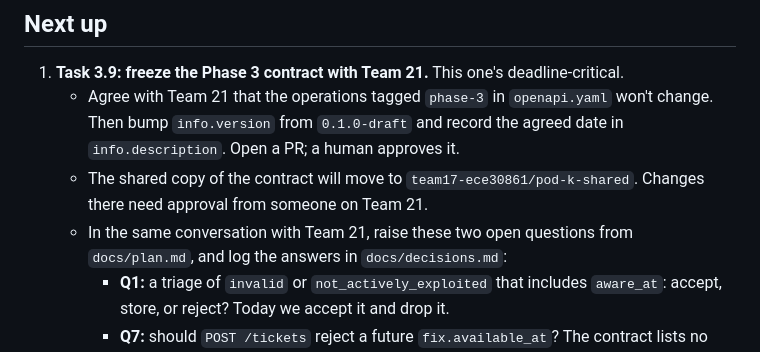
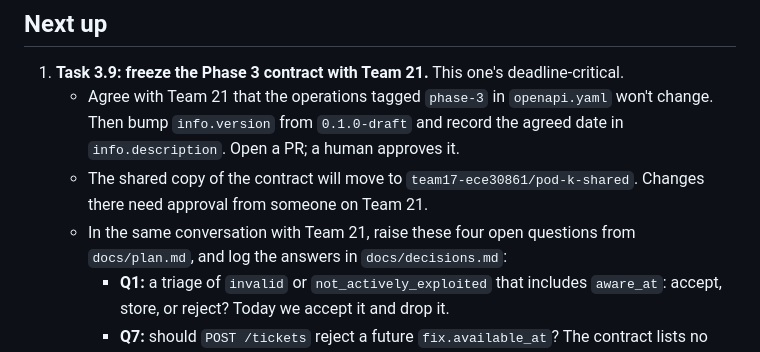
Before and after one commit to team17-ece30861/cra-service, a Markdown page: docs/handoff/ann.md, the part around the change. GitHub-like rendering.

Commit message:
Ann handoff: say four open questions, not two (#31)
Co-authored-by: Claude Opus 5.5 <noreply@anthropic.com>

```diff
--- a/docs/handoff/ann.md
+++ b/docs/handoff/ann.md
@@ -22,7 +22,7 @@ Phase 3 implementation. Two Phase 3 tasks are Ann's alone.
      `info.description`. Open a PR; a human approves it.
    - The shared copy of the contract will move to `team17-ece30861/pod-k-shared`. Changes
      there need approval from someone on Team 21.
-   - In the same conversation with Team 21, raise these two open questions from
+   - In the same conversation with Team 21, raise these four open questions from
      `docs/plan.md`, and log the answers in `docs/decisions.md`:
      - **Q1:** a triage of `invalid` or `not_actively_exploited` that includes `aware_at`:
        accept, store, or reject? Today we accept it and drop it.
```
